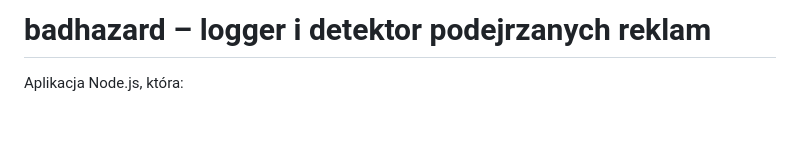
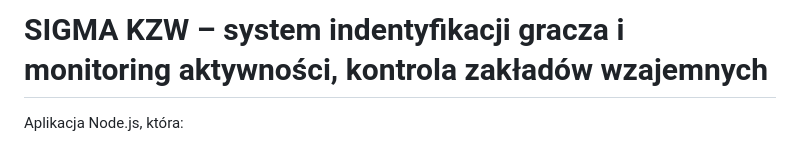
Before and after one commit to SpeedyAPM/badhazard, a Markdown page: README.md, the part around the change. Drawn GitHub-style; blank space fills up the shorter version.

Commit message:
aktualizacja README

```diff
--- a/README.md
+++ b/README.md
@@ -1,4 +1,4 @@
-# badhazard – logger i detektor podejrzanych reklam
+# SIGMA KZW – system indentyfikacji gracza i monitoring aktywności, kontrola zakładów wzajemnych
 
 Aplikacja Node.js, która:
 - Rejestruje wizyty i metadane (czas, URL, referer, UA, UTM)
```
